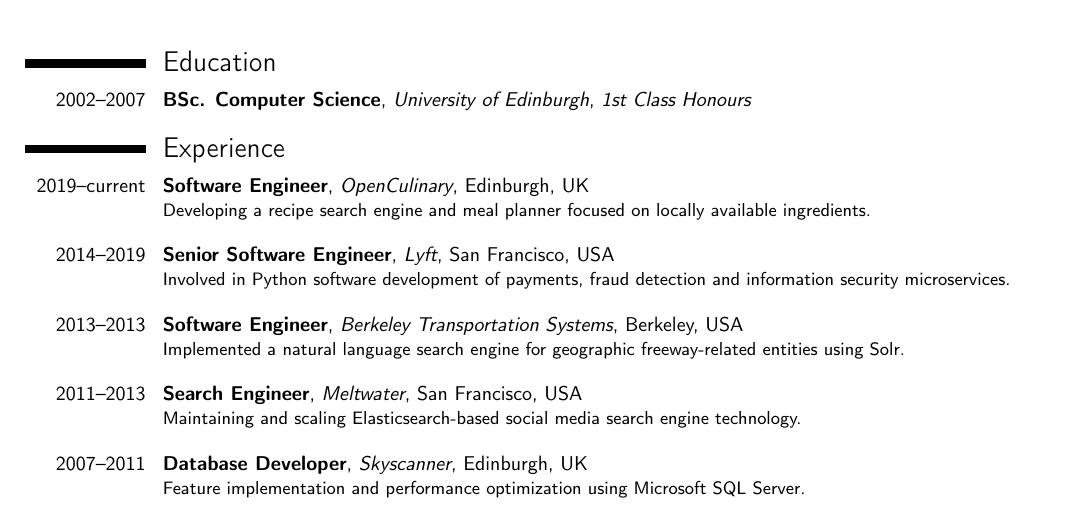
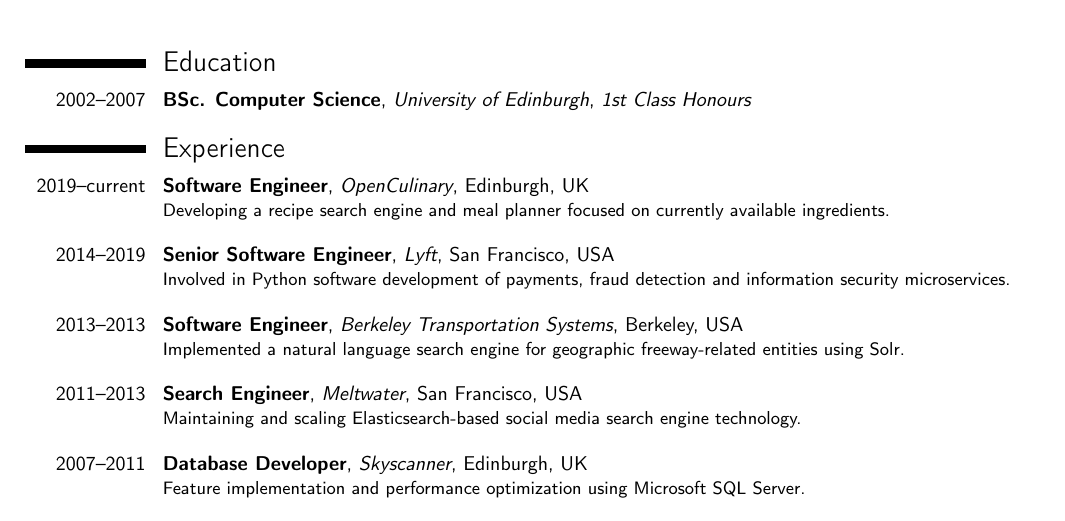
Before and after one commit to jayanthdeejay/resume, a LaTeX CV (résumé.tex): part of the page, cut so that both start at the same text. Compiled offline with pdfLaTeX.

Commit message:
Tweak wording for OpenCulinary product intent

```diff
--- a/résumé.tex
+++ b/résumé.tex
@@ -35,7 +35,7 @@
 \cventry{2002--2007}{BSc. Computer Science}{University of Edinburgh}{}{\textit{1st Class Honours}}{}
 
 \section{Experience}
-\cventry{2019--current}{Software Engineer}{OpenCulinary}{Edinburgh, UK}{}{Developing a recipe search engine and meal planner focused on locally available ingredients.\newline{}}%
+\cventry{2019--current}{Software Engineer}{OpenCulinary}{Edinburgh, UK}{}{Developing a recipe search engine and meal planner focused on currently available ingredients.\newline{}}%
 \cventry{2014--2019}{Senior Software Engineer}{Lyft}{San Francisco, USA}{}{Involved in Python software development of payments, fraud detection and information security microservices.\newline{}}%
 \cventry{2013--2013}{Software Engineer}{Berkeley Transportation Systems}{Berkeley, USA}{}{Implemented a natural language search engine for geographic freeway-related entities using Solr.\newline{}}%
 \cventry{2011--2013}{Search Engineer}{Meltwater}{San Francisco, USA}{}{Maintaining and scaling Elasticsearch-based social media search engine technology.\newline{}}%
```
